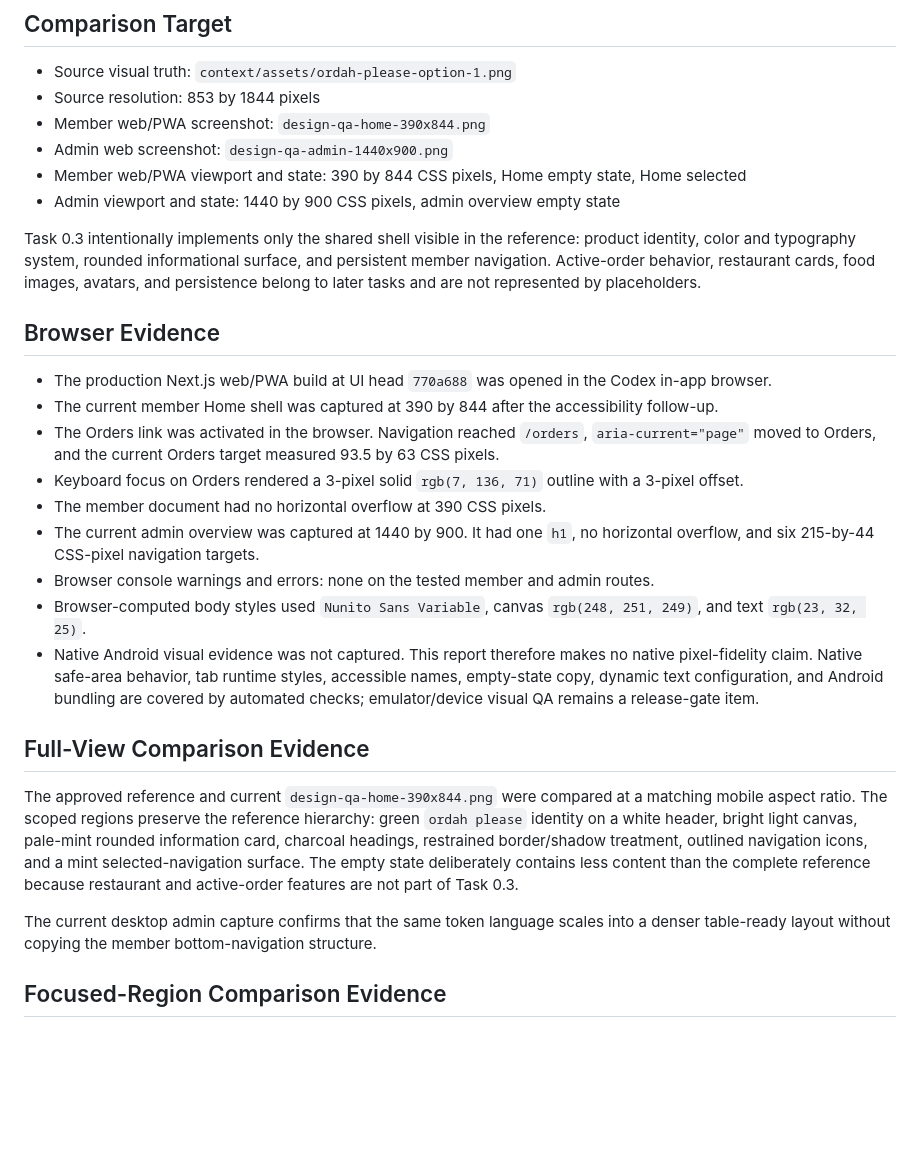
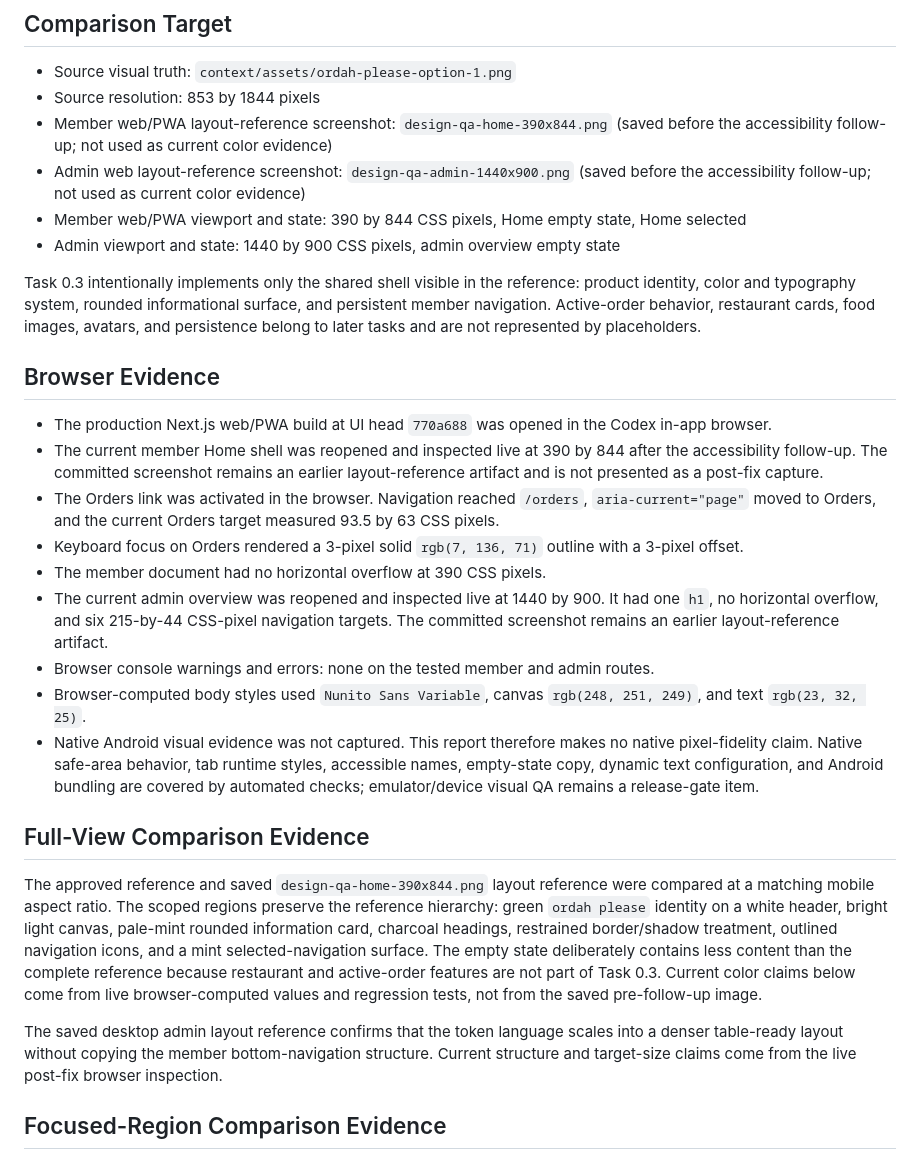
Before and after one commit to IsaacPDy/ordah-please, a Markdown page: design-qa.md, the part around one of its changes. Rendered like a GitHub page; blank space fills up the shorter version.

Commit message:
docs: clarify visual QA evidence

```diff
--- a/design-qa.md
+++ b/design-qa.md
@@ -4,8 +4,8 @@
 
 - Source visual truth: `context/assets/ordah-please-option-1.png`
 - Source resolution: 853 by 1844 pixels
-- Member web/PWA screenshot: `design-qa-home-390x844.png`
-- Admin web screenshot: `design-qa-admin-1440x900.png`
+- Member web/PWA layout-reference screenshot: `design-qa-home-390x844.png` (saved before the accessibility follow-up; not used as current color evidence)
+- Admin web layout-reference screenshot: `design-qa-admin-1440x900.png` (saved before the accessibility follow-up; not used as current color evidence)
 - Member web/PWA viewport and state: 390 by 844 CSS pixels, Home empty state, Home selected
 - Admin viewport and state: 1440 by 900 CSS pixels, admin overview empty state
 
@@ -14,20 +14,20 @@ Task 0.3 intentionally implements only the shared shell visible in the reference
 ## Browser Evidence
 
 - The production Next.js web/PWA build at UI head `770a688` was opened in the Codex in-app browser.
-- The current member Home shell was captured at 390 by 844 after the accessibility follow-up.
+- The current member Home shell was reopened and inspected live at 390 by 844 after the accessibility follow-up. The committed screenshot remains an earlier layout-reference artifact and is not presented as a post-fix capture.
 - The Orders link was activated in the browser. Navigation reached `/orders`, `aria-current="page"` moved to Orders, and the current Orders target measured 93.5 by 63 CSS pixels.
 - Keyboard focus on Orders rendered a 3-pixel solid `rgb(7, 136, 71)` outline with a 3-pixel offset.
 - The member document had no horizontal overflow at 390 CSS pixels.
-- The current admin overview was captured at 1440 by 900. It had one `h1`, no horizontal overflow, and six 215-by-44 CSS-pixel navigation targets.
+- The current admin overview was reopened and inspected live at 1440 by 900. It had one `h1`, no horizontal overflow, and six 215-by-44 CSS-pixel navigation targets. The committed screenshot remains an earlier layout-reference artifact.
 - Browser console warnings and errors: none on the tested member and admin routes.
 - Browser-computed body styles used `Nunito Sans Variable`, canvas `rgb(248, 251, 249)`, and text `rgb(23, 32, 25)`.
 - Native Android visual evidence was not captured. This report therefore makes no native pixel-fidelity claim. Native safe-area behavior, tab runtime styles, accessible names, empty-state copy, dynamic text configuration, and Android bundling are covered by automated checks; emulator/device visual QA remains a release-gate item.
 
 ## Full-View Comparison Evidence
 
-The approved reference and current `design-qa-home-390x844.png` were compared at a matching mobile aspect ratio. The scoped regions preserve the reference hierarchy: green `ordah please` identity on a white header, bright light canvas, pale-mint rounded information card, charcoal headings, restrained border/shadow treatment, outlined navigation icons, and a mint selected-navigation surface. The empty state deliberately contains less content than the complete reference because restaurant and active-order features are not part of Task 0.3.
+The approved reference and saved `design-qa-home-390x844.png` layout reference were compared at a matching mobile aspect ratio. The scoped regions preserve the reference hierarchy: green `ordah please` identity on a white header, bright light canvas, pale-mint rounded information card, charcoal headings, restrained border/shadow treatment, outlined navigation icons, and a mint selected-navigation surface. The empty state deliberately contains less content than the complete reference because restaurant and active-order features are not part of Task 0.3. Current color claims below come from live browser-computed values and regression tests, not from the saved pre-follow-up image.
 
-The current desktop admin capture confirms that the same token language scales into a denser table-ready layout without copying the member bottom-navigation structure.
+The saved desktop admin layout reference confirms that the token language scales into a denser table-ready layout without copying the member bottom-navigation structure. Current structure and target-size claims come from the live post-fix browser inspection.
 
 ## Focused-Region Comparison Evidence
 
```
Also changed, not shown: other parts of design-qa.md (+5 -4 lines).
